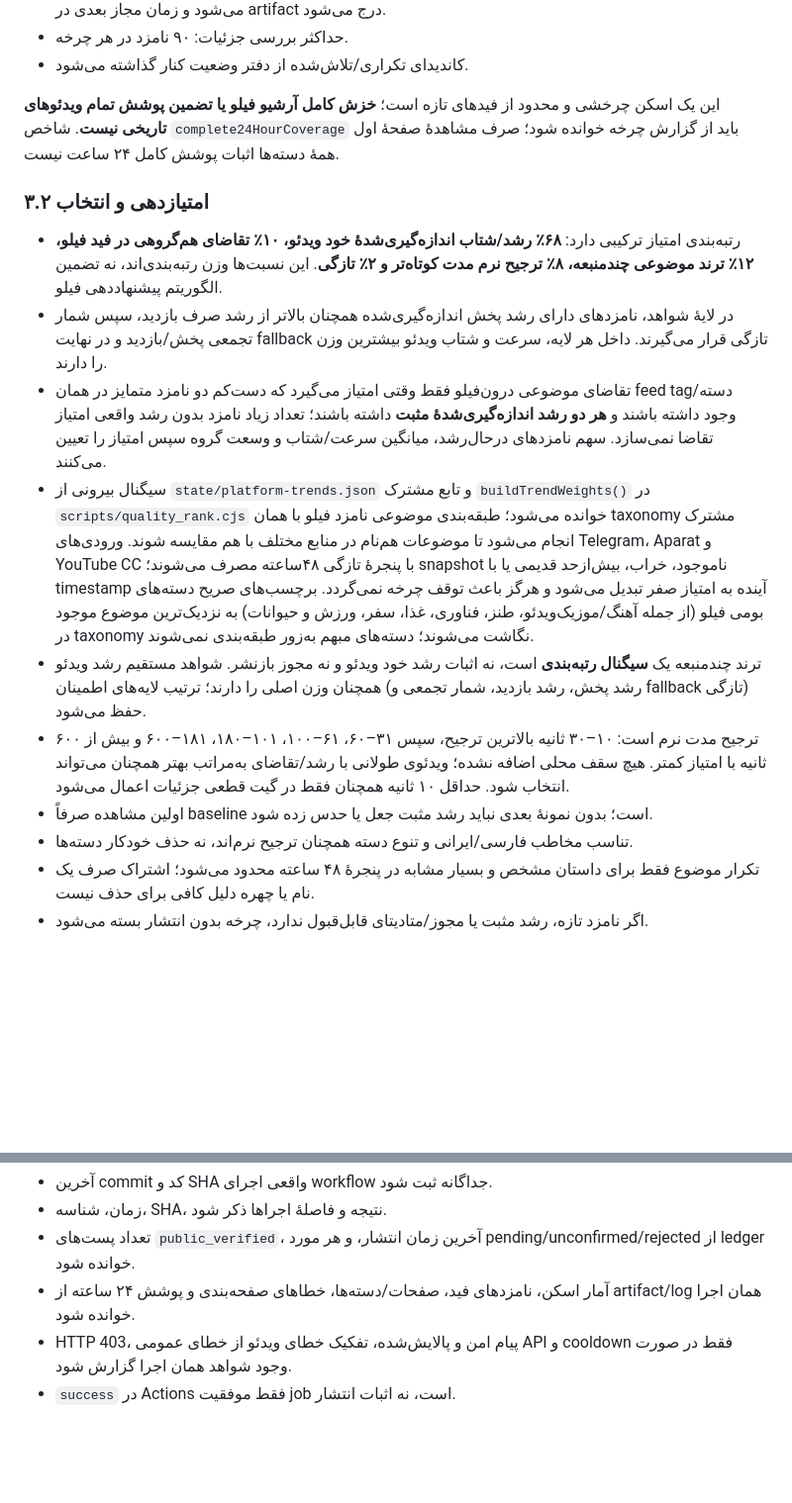
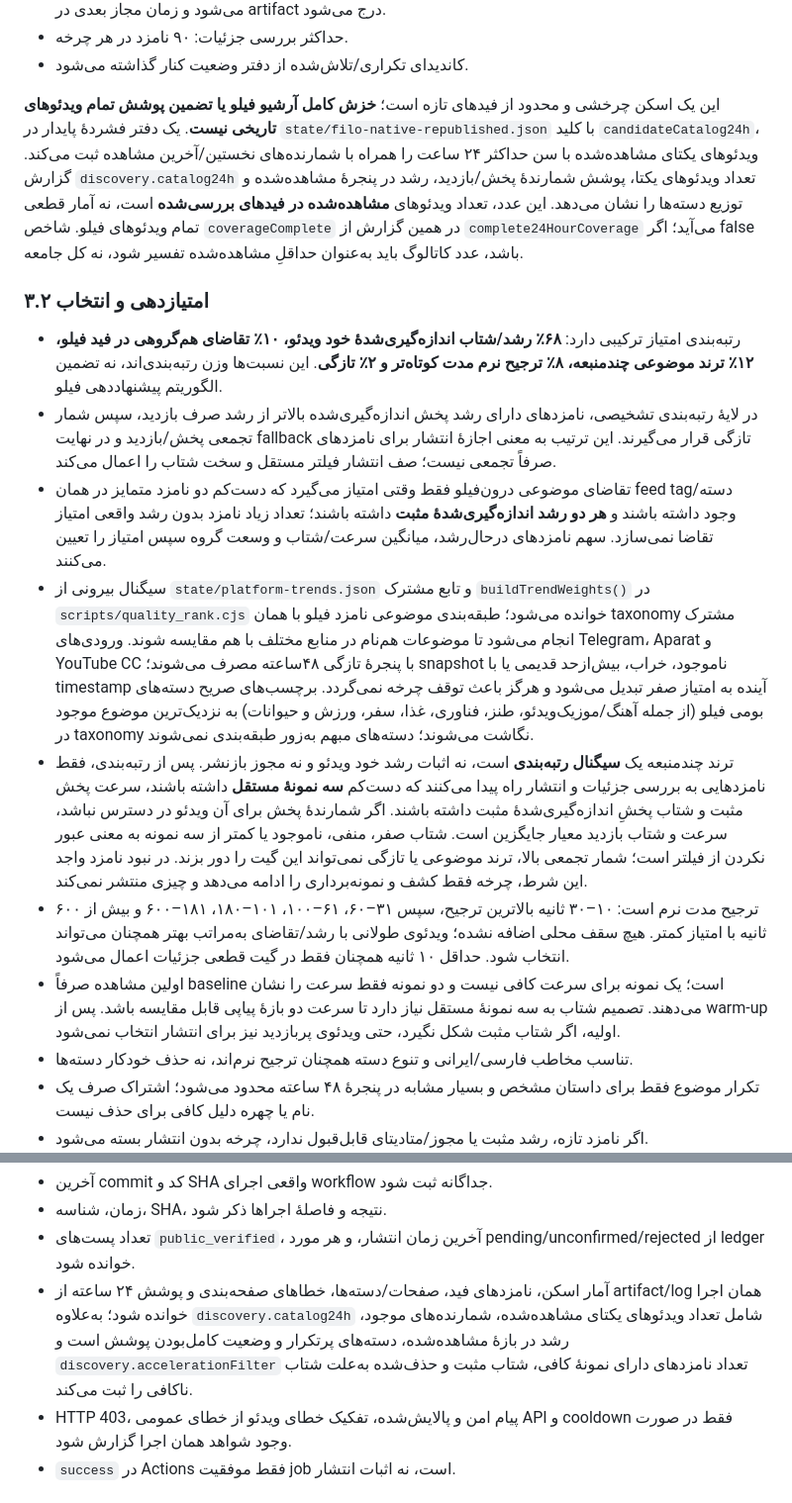
Before and after one commit to Mehran0960/Goushibaaz, a Markdown page: docs/FILO-NATIVE-REPUBLICATION.md, 2 parts joined by grey strips. Shown at 99% size. Drawn GitHub-style; blank space fills up the shorter version.

Commit message:
Document Filo 24-hour catalogue and acceleration-only publication

```diff
--- a/docs/FILO-NATIVE-REPUBLICATION.md
+++ b/docs/FILO-NATIVE-REPUBLICATION.md
@@ -46,17 +46,17 @@
 - حداکثر بررسی جزئیات: ۹۰ نامزد در هر چرخه.
 - کاندیدای تکراری/تلاش‌شده از دفتر وضعیت کنار گذاشته می‌شود.
 
-این یک اسکن چرخشی و محدود از فیدهای تازه است؛ **خزش کامل آرشیو فیلو یا تضمین پوشش تمام ویدئوهای تاریخی نیست**. شاخص `complete24HourCoverage` باید از گزارش چرخه خوانده شود؛ صرف مشاهدهٔ صفحهٔ اول همهٔ دسته‌ها اثبات پوشش کامل ۲۴ ساعت نیست.
+این یک اسکن چرخشی و محدود از فیدهای تازه است؛ **خزش کامل آرشیو فیلو یا تضمین پوشش تمام ویدئوهای تاریخی نیست**. یک دفتر فشردهٔ پایدار در `state/filo-native-republished.json` با کلید `candidateCatalog24h`، ویدئوهای یکتای مشاهده‌شده با سن حداکثر ۲۴ ساعت را همراه با شمارنده‌های نخستین/آخرین مشاهده ثبت می‌کند. گزارش `discovery.catalog24h` تعداد ویدئوهای یکتا، پوشش شمارندهٔ پخش/بازدید، رشد در پنجرهٔ مشاهده‌شده و توزیع دسته‌ها را نشان می‌دهد. این عدد، تعداد ویدئوهای **مشاهده‌شده در فیدهای بررسی‌شده** است، نه آمار قطعی تمام ویدئوهای فیلو. شاخص `coverageComplete` در همین گزارش از `complete24HourCoverage` می‌آید؛ اگر false باشد، عدد کاتالوگ باید به‌عنوان حداقلِ مشاهده‌شده تفسیر شود، نه کل جامعه.
 
 ### ۳.۲ امتیازدهی و انتخاب
 
 - رتبه‌بندی امتیاز ترکیبی دارد: **۶۸٪ رشد/شتاب اندازه‌گیری‌شدهٔ خود ویدئو، ۱۰٪ تقاضای هم‌گروهی در فید فیلو، ۱۲٪ ترند موضوعی چندمنبعه، ۸٪ ترجیح نرم مدت کوتاه‌تر و ۲٪ تازگی**. این نسبت‌ها وزن رتبه‌بندی‌اند، نه تضمین الگوریتم پیشنهاددهی فیلو.
-- در لایهٔ شواهد، نامزدهای دارای رشد پخش اندازه‌گیری‌شده همچنان بالاتر از رشد صرف بازدید، سپس شمار تجمعی پخش/بازدید و در نهایت fallback تازگی قرار می‌گیرند. داخل هر لایه، سرعت و شتاب ویدئو بیشترین وزن را دارند.
+- در لایهٔ رتبه‌بندی تشخیصی، نامزدهای دارای رشد پخش اندازه‌گیری‌شده بالاتر از رشد صرف بازدید، سپس شمار تجمعی پخش/بازدید و در نهایت fallback تازگی قرار می‌گیرند. این ترتیب به معنی اجازهٔ انتشار برای نامزدهای صرفاً تجمعی نیست؛ صف انتشار فیلتر مستقل و سخت شتاب را اعمال می‌کند.
 - تقاضای موضوعی درون‌فیلو فقط وقتی امتیاز می‌گیرد که دست‌کم دو نامزد متمایز در همان feed tag/دسته وجود داشته باشند و **هر دو رشد اندازه‌گیری‌شدهٔ مثبت** داشته باشند؛ تعداد زیاد نامزد بدون رشد واقعی امتیاز تقاضا نمی‌سازد. سهم نامزدهای درحال‌رشد، میانگین سرعت/شتاب و وسعت گروه سپس امتیاز را تعیین می‌کنند.
 - سیگنال بیرونی از `state/platform-trends.json` و تابع مشترک `buildTrendWeights()` در `scripts/quality_rank.cjs` خوانده می‌شود؛ طبقه‌بندی موضوعی نامزد فیلو با همان taxonomy مشترک انجام می‌شود تا موضوعات هم‌نام در منابع مختلف با هم مقایسه شوند. ورودی‌های Telegram، Aparat و YouTube CC با پنجرهٔ تازگی ۴۸ساعته مصرف می‌شوند؛ snapshot ناموجود، خراب، بیش‌ازحد قدیمی یا با timestamp آینده به امتیاز صفر تبدیل می‌شود و هرگز باعث توقف چرخه نمی‌گردد. برچسب‌های صریح دسته‌های بومی فیلو (از جمله آهنگ/موزیک‌ویدئو، طنز، فناوری، غذا، سفر، ورزش و حیوانات) به نزدیک‌ترین موضوع موجود در taxonomy نگاشت می‌شوند؛ دسته‌های مبهم به‌زور طبقه‌بندی نمی‌شوند.
-- ترند چندمنبعه یک **سیگنال رتبه‌بندی** است، نه اثبات رشد خود ویدئو و نه مجوز بازنشر. شواهد مستقیم رشد ویدئو همچنان وزن اصلی را دارند؛ ترتیب لایه‌های اطمینان (رشد پخش، رشد بازدید، شمار تجمعی و fallback تازگی) حفظ می‌شود.
+- ترند چندمنبعه یک **سیگنال رتبه‌بندی** است، نه اثبات رشد خود ویدئو و نه مجوز بازنشر. پس از رتبه‌بندی، فقط نامزدهایی به بررسی جزئیات و انتشار راه پیدا می‌کنند که دست‌کم **سه نمونهٔ مستقل** داشته باشند، سرعت پخش مثبت و شتاب پخشِ اندازه‌گیری‌شدهٔ مثبت داشته باشند. اگر شمارندهٔ پخش برای آن ویدئو در دسترس نباشد، سرعت و شتاب بازدید معیار جایگزین است. شتاب صفر، منفی، ناموجود یا کمتر از سه نمونه به معنی عبور نکردن از فیلتر است؛ شمار تجمعی بالا، ترند موضوعی یا تازگی نمی‌تواند این گیت را دور بزند. در نبود نامزد واجد این شرط، چرخه فقط کشف و نمونه‌برداری را ادامه می‌دهد و چیزی منتشر نمی‌کند.
 - ترجیح مدت نرم است: ۱۰–۳۰ ثانیه بالاترین ترجیح، سپس ۳۱–۶۰، ۶۱–۱۰۰، ۱۰۱–۱۸۰، ۱۸۱–۶۰۰ و بیش از ۶۰۰ ثانیه با امتیاز کمتر. هیچ سقف محلی اضافه نشده؛ ویدئوی طولانی با رشد/تقاضای به‌مراتب بهتر همچنان می‌تواند انتخاب شود. حداقل ۱۰ ثانیه همچنان فقط در گیت قطعی جزئیات اعمال می‌شود.
-- اولین مشاهده صرفاً baseline است؛ بدون نمونهٔ بعدی نباید رشد مثبت جعل یا حدس زده شود.
+- اولین مشاهده صرفاً baseline است؛ یک نمونه برای سرعت کافی نیست و دو نمونه فقط سرعت را نشان می‌دهند. تصمیم شتاب به سه نمونهٔ مستقل نیاز دارد تا سرعت دو بازهٔ پیاپی قابل مقایسه باشد. پس از warm-up اولیه، اگر شتاب مثبت شکل نگیرد، حتی ویدئوی پربازدید نیز برای انتشار انتخاب نمی‌شود.
 - تناسب مخاطب فارسی/ایرانی و تنوع دسته همچنان ترجیح نرم‌اند، نه حذف خودکار دسته‌ها.
 - تکرار موضوع فقط برای داستان مشخص و بسیار مشابه در پنجرهٔ ۴۸ ساعته محدود می‌شود؛ اشتراک صرف یک نام یا چهره دلیل کافی برای حذف نیست.
 - اگر نامزد تازه، رشد مثبت یا مجوز/متادیتای قابل‌قبول ندارد، چرخه بدون انتشار بسته می‌شود.
@@ -129,7 +129,7 @@ Workflow فعال در main در حال حاضر این محرک‌ها را ت
 - آخرین commit کد و SHA واقعی اجرای workflow جداگانه ثبت شود.
 - زمان، شناسه، SHA، نتیجه و فاصلهٔ اجراها ذکر شود.
 - تعداد پست‌های `public_verified`، آخرین زمان انتشار، و هر مورد pending/unconfirmed/rejected از ledger خوانده شود.
-- آمار اسکن، نامزدهای فید، صفحات/دسته‌ها، خطاهای صفحه‌بندی و پوشش ۲۴ ساعته از artifact/log همان اجرا خوانده شود.
+- آمار اسکن، نامزدهای فید، صفحات/دسته‌ها، خطاهای صفحه‌بندی و پوشش ۲۴ ساعته از artifact/log همان اجرا خوانده شود؛ به‌علاوه `discovery.catalog24h` شامل تعداد ویدئوهای یکتای مشاهده‌شده، شمارنده‌های موجود، رشد در بازهٔ مشاهده‌شده، دسته‌های پرتکرار و وضعیت کامل‌بودن پوشش است و `discovery.accelerationFilter` تعداد نامزدهای دارای نمونهٔ کافی، شتاب مثبت و حذف‌شده به‌علت شتاب ناکافی را ثبت می‌کند.
 - HTTP 403، پیام امن و پالایش‌شده، تفکیک خطای ویدئو از خطای عمومی API و cooldown فقط در صورت وجود شواهد همان اجرا گزارش شود.
 - `success` در Actions فقط موفقیت job است، نه اثبات انتشار.
 
```
